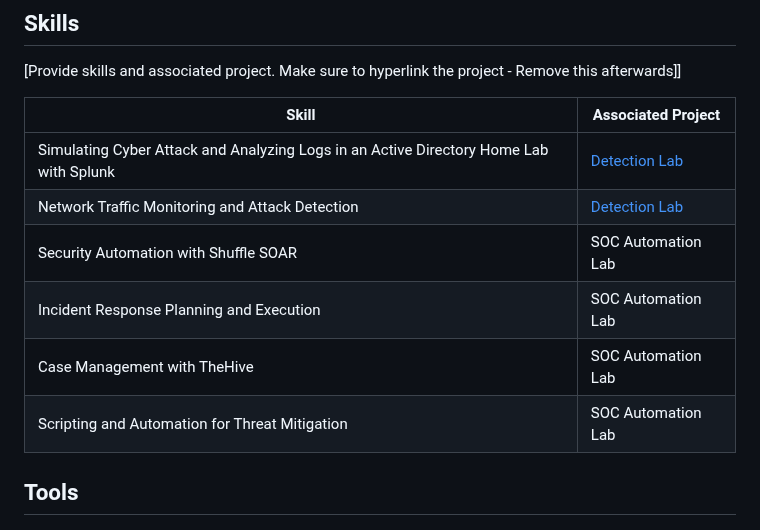
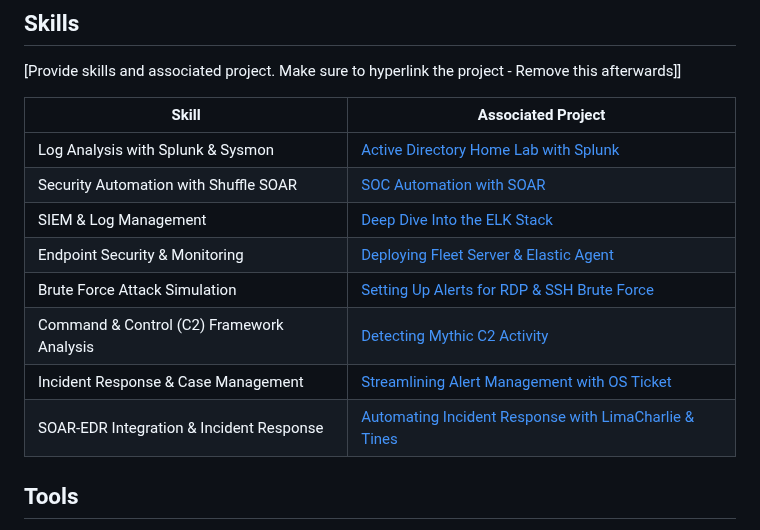
Before and after one commit to Vignesh0408/Vignesh-Ambaykar.Github.io, a Markdown page: README.md, the part around the change. Drawn GitHub-style.

```diff
--- a/README.md
+++ b/README.md
@@ -19,12 +19,14 @@ to a Security Operations Center (SOC) as a Security Analyst
 
 | Skill                                         | Associated Project         |
 |-----------------------------------------------|----------------------------|
-| Simulating Cyber Attack and Analyzing Logs in an Active Directory Home Lab with Splunk          | <a href="https://google.com">Detection Lab</a>|
-| Network Traffic Monitoring and Attack Detection | <a href="https://google.com">Detection Lab</a>|
-| Security Automation with Shuffle SOAR         | SOC Automation Lab|
-| Incident Response Planning and Execution      | SOC Automation Lab|
-| Case Management with TheHive                  | SOC Automation Lab|
-| Scripting and Automation for Threat Mitigation | SOC Automation Lab|
+| Log Analysis with Splunk & Sysmon          | <a href="https://medium.com/@vignesh3967/simulating-cyber-attack-and-analyzing-logs-in-an-active-directory-home-lab-with-splunk-640c4f88e667">Active Directory Home Lab with Splunk</a> |
+| Security Automation with Shuffle SOAR | <a href="https://medium.com/@vignesh3967/soc-automation-with-soar-9203ed8f33b9">SOC Automation with SOAR</a> |
+| SIEM & Log Management         | <a href="https://medium.com/@vignesh3967/a-deep-dive-into-the-elk-stack-understanding-elasticsearch-logstash-and-kibana-42ac12130831">Deep Dive Into the ELK Stack</a> |
+| Endpoint Security & Monitoring      | <a href="https://medium.com/@vignesh3967/how-to-set-up-elastic-fleet-server-and-enroll-windows-server-using-elastic-agent-6bc77ccdda49">Deploying Fleet Server & Elastic Agent</a> |
+| Brute Force Attack Simulation                  | <a href="https://medium.com/@vignesh3967/how-to-set-up-alerts-for-rdp-and-ssh-brute-force-attacks-on-windows-server-29cb11255028">Setting Up Alerts for RDP & SSH Brute Force</a> |
+| Command & Control (C2) Framework Analysis | <a href="https://medium.com/@vignesh3967/detecting-mythic-c2-activity-creating-alerts-and-dashboards-in-elastic-a772c13e603a">Detecting Mythic C2 Activity</a> |
+| Incident Response & Case Management | <a href="https://medium.com/@vignesh3967/streamlining-alert-management-a-beginners-guide-to-using-os-ticket-for-security-operations-131a4ae6df52">Streamlining Alert Management with OS Ticket</a> |
+| SOAR-EDR Integration & Incident Response | <a href="https://medium.com/@vignesh3967/soar-edr-project-automating-incident-response-with-limacharlie-and-tines-9754364ec30c">Automating Incident Response with LimaCharlie & Tines</a> |
 
 ## Tools
 [Provide tools and break them down into categories. Use ChatGPT to help create the link - Remove this afterwards]]
```
